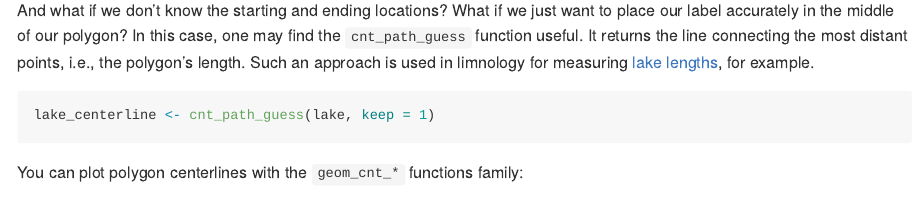
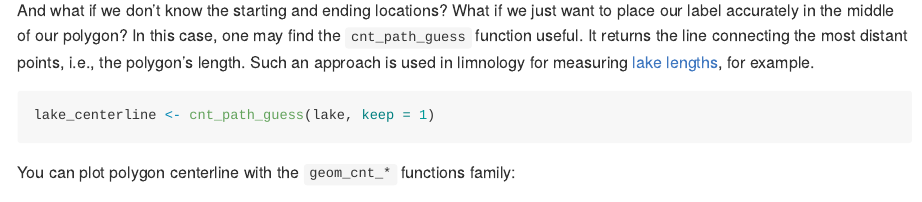
Before and after one commit to atsyplenkov/centerline, an R Markdown document (README.Rmd): the page in a window 1100 px wide, from 2070 px down. The pictures show the output file README.md that the author committed with the source, drawn offline in the style of GitHub; badge pictures from the web are left out.

Commit message:
fix: grammar typo in README

````diff
--- a/README.Rmd
+++ b/README.Rmd
@@ -241,7 +241,7 @@ And what if we don't know the starting and ending locations? What if we just wan
 lake_centerline <- cnt_path_guess(lake, keep = 1)
 ```
 
-You can plot polygon centerlines with the `geom_cnt_*` functions family:
+You can plot polygon centerline with the `geom_cnt_*` functions family:
 
 <details>
 <summary>cnt_path_guess() code 👇</summary>
````
Also changed, not shown: README.md.
